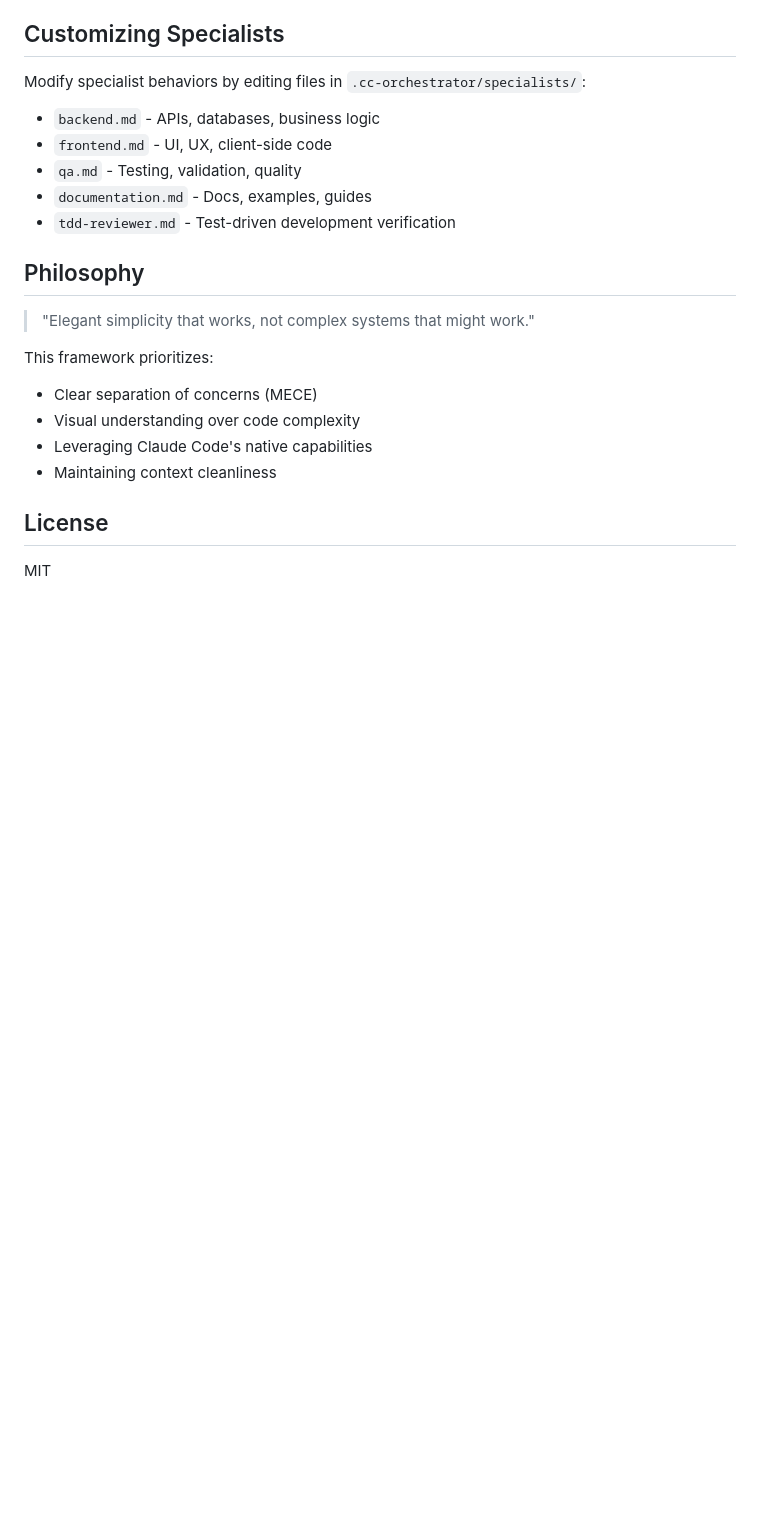
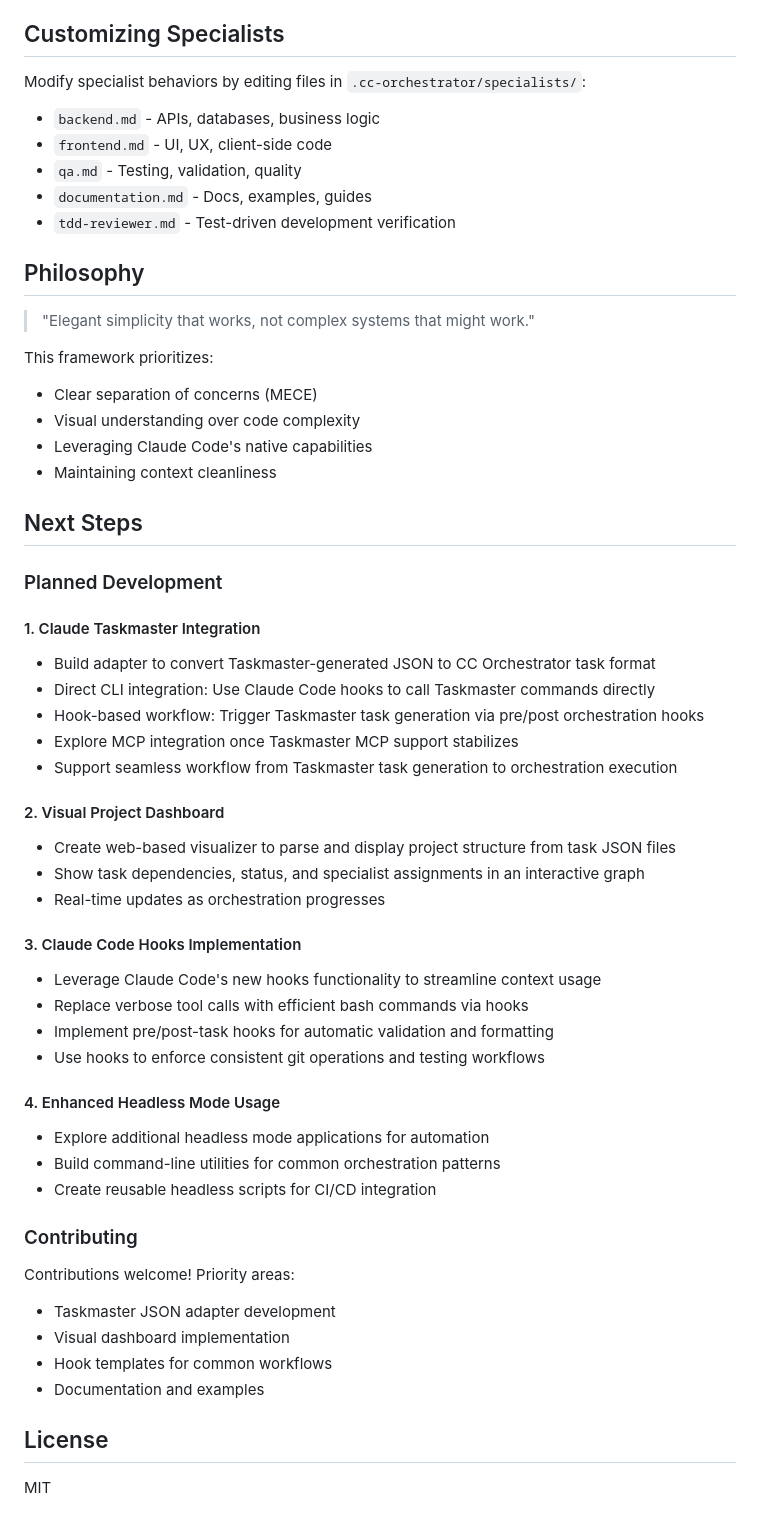
Before and after one commit to George-RD/cc-orchestrator, a Markdown page: README.md, the part around the change. Rendered like a GitHub page; blank space fills up the shorter version.

Commit message:
docs: Add Next Steps section with future development plans
- Claude Taskmaster integration with direct CLI usage via hooks
- Visual project dashboard for JSON task visualization
- Claude Code hooks implementation to streamline context usage
- Enhanced headless mode applications for automation

Focus on practical integrations that leverage new Claude Code features
including hooks for CLI tools and efficient bash command execution.

🤖 Generated with [Claude Code](https://claude.ai/code)

Co-Authored-By: Claude <noreply@anthropic.com>

```diff
--- a/README.md
+++ b/README.md
@@ -139,6 +139,41 @@ This framework prioritizes:
 - Leveraging Claude Code's native capabilities
 - Maintaining context cleanliness
 
+## Next Steps
+
+### Planned Development
+
+#### 1. Claude Taskmaster Integration
+- Build adapter to convert Taskmaster-generated JSON to CC Orchestrator task format
+- Direct CLI integration: Use Claude Code hooks to call Taskmaster commands directly
+- Hook-based workflow: Trigger Taskmaster task generation via pre/post orchestration hooks
+- Explore MCP integration once Taskmaster MCP support stabilizes
+- Support seamless workflow from Taskmaster task generation to orchestration execution
+
+#### 2. Visual Project Dashboard
+- Create web-based visualizer to parse and display project structure from task JSON files
+- Show task dependencies, status, and specialist assignments in an interactive graph
+- Real-time updates as orchestration progresses
+
+#### 3. Claude Code Hooks Implementation
+- Leverage Claude Code's new hooks functionality to streamline context usage
+- Replace verbose tool calls with efficient bash commands via hooks
+- Implement pre/post-task hooks for automatic validation and formatting
+- Use hooks to enforce consistent git operations and testing workflows
+
+#### 4. Enhanced Headless Mode Usage
+- Explore additional headless mode applications for automation
+- Build command-line utilities for common orchestration patterns
+- Create reusable headless scripts for CI/CD integration
+
+### Contributing
+
+Contributions welcome! Priority areas:
+- Taskmaster JSON adapter development
+- Visual dashboard implementation
+- Hook templates for common workflows
+- Documentation and examples
+
 ## License
 
 MIT
```
